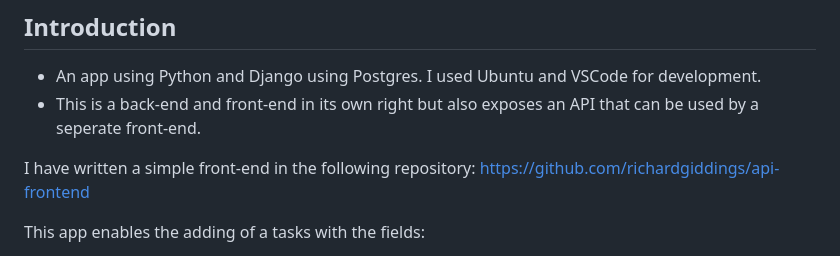
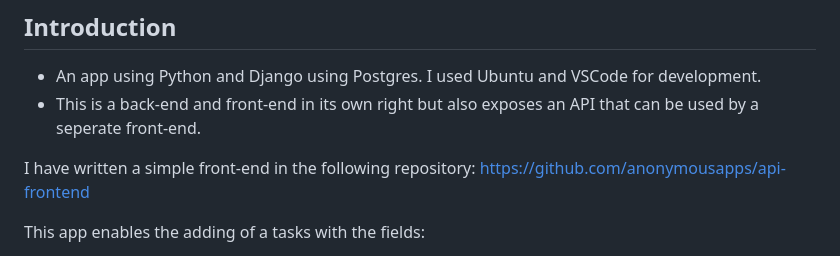
Before and after one commit to anonymousapps/simple_api_app, a Markdown page: README.md, the part around the change. GitHub-like rendering.

Commit message:
Change to README.md for link to repository

```diff
--- a/README.md
+++ b/README.md
@@ -6,7 +6,7 @@
 - This is a back-end and front-end in its own right but also exposes an API that can be used by a seperate front-end.
 
 I have written a simple front-end in the following repository:
-https://github.com/richardgiddings/api-frontend
+https://github.com/anonymousapps/api-frontend
 
 This app enables the adding of a tasks with the fields:
 
```
